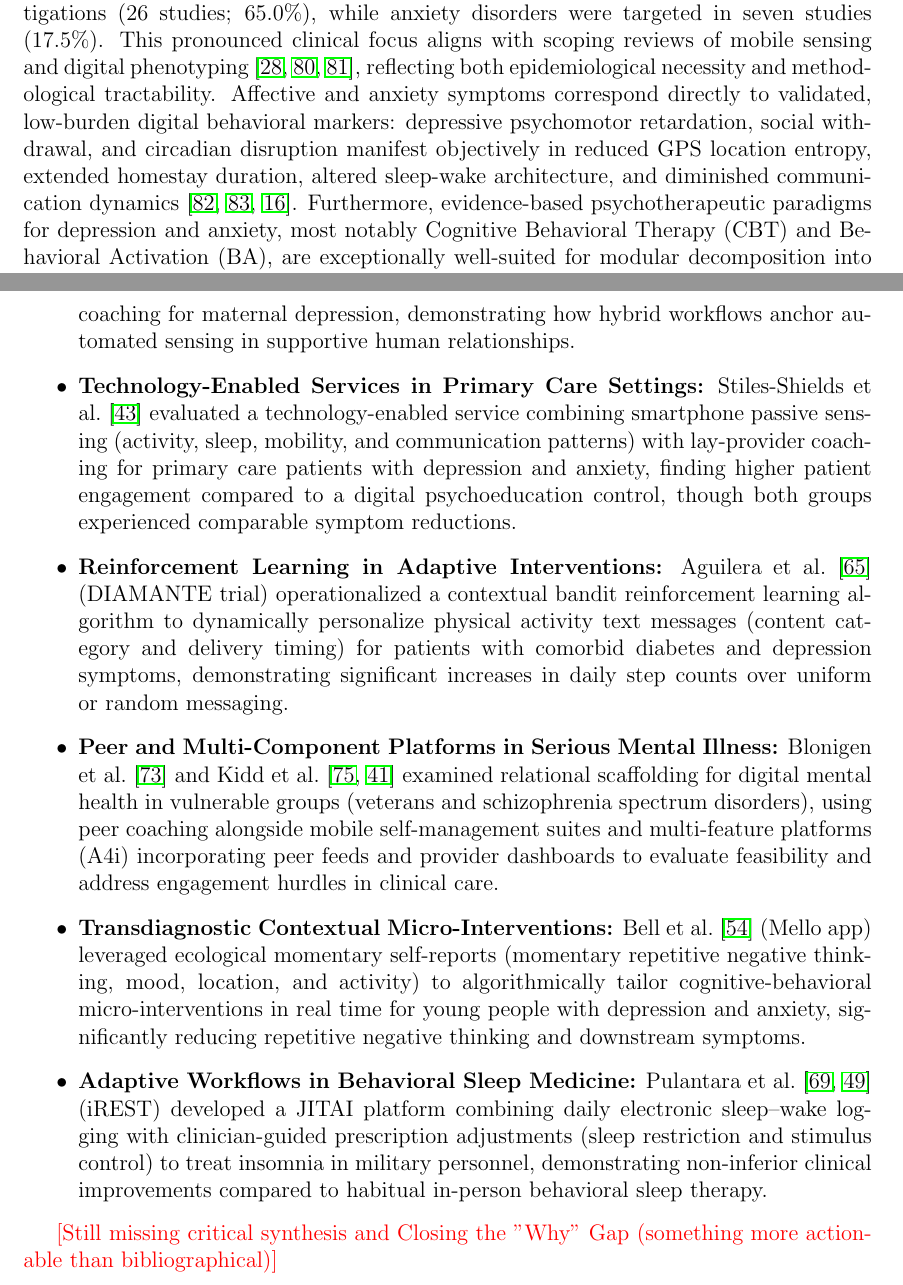
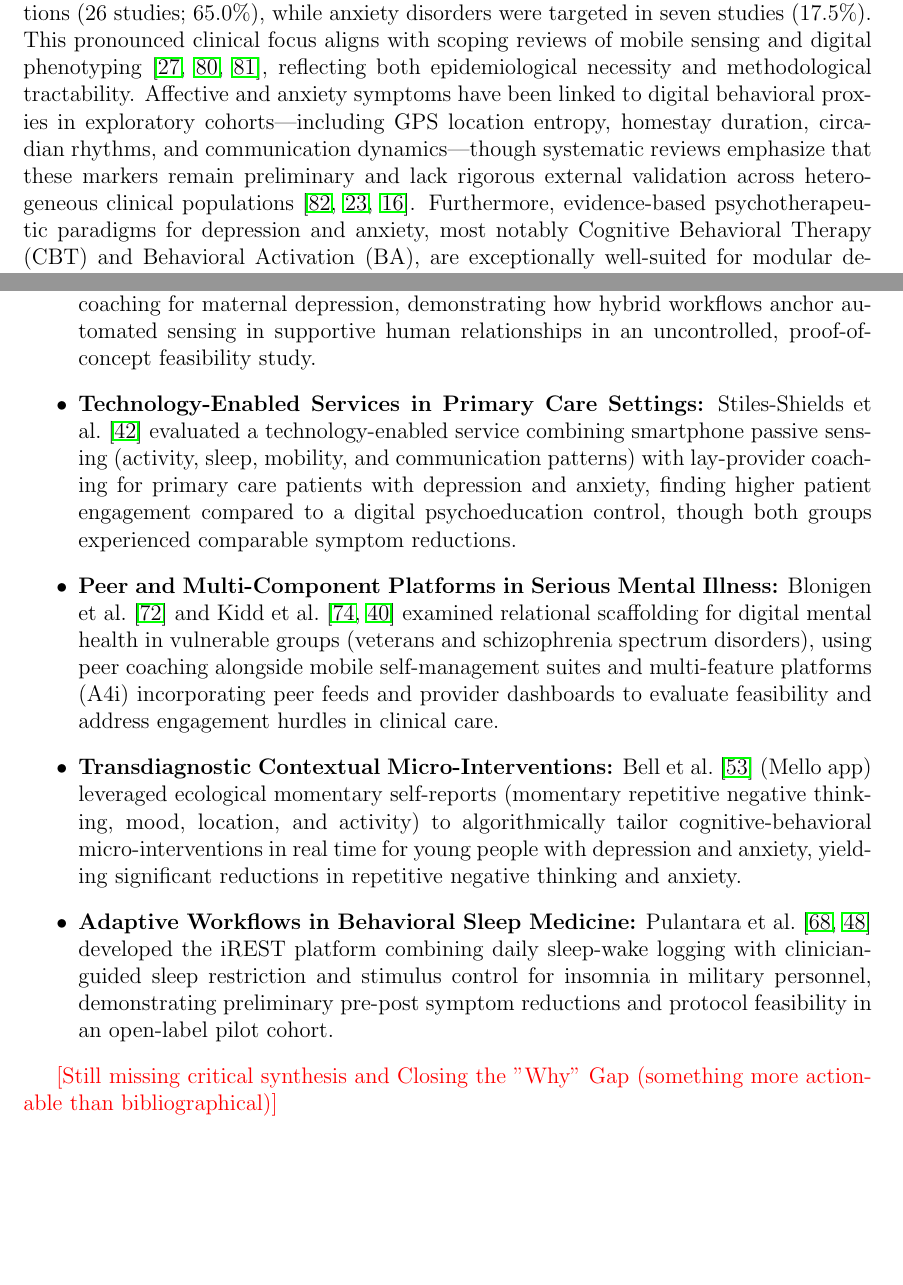
Before and after one commit to karkouri-zakaria/Systematic-review, a LaTeX paper (main.tex, which reads sections/04_discussion.tex): two parts of pages 17 and 22 of 43, joined at a grey line, cut so that both start at the same text, the shorter picture padded with empty space. Compiled offline with pdfLaTeX.

Commit message:
Updates from Overleaf

```diff
--- a/sections/04_discussion.tex
+++ b/sections/04_discussion.tex
@@ -12,3 +12,3 @@ The temporal trajectory of publications identified in this systematic review (Fi
 
-Regarding diagnostic targets (Q1), the eligible studies addressed nine distinct mental-health condition categories, with eight studies (20.0\%) targeting comorbid presentations, yielding 50 disorder assignments across the 40 included studies. The evidence base is heavily concentrated on internalizing conditions, with research focusing predominantly on depressive disorders alone (18 studies; 45.0\%), followed by interventions addressing depressive and anxiety disorders concurrently (6 studies; 15.0\%), as well as two multi-condition trials pairing depression with anxiety and substance-related disorders (1 study; 2.5\%) or with bipolar and somatic symptom disorders (1 study; 2.5\%). Consequently, depression represented a therapeutic target in nearly two-thirds of all included investigations (26 studies; 65.0\%), while anxiety disorders were targeted in seven studies (17.5\%). This pronounced clinical focus aligns with scoping reviews of mobile sensing and digital phenotyping \cite{choi2024digital, busshart2026digitalphenotyping, dumas2026digitalphenotyping}, reflecting both epidemiological necessity and methodological tractability. Affective and anxiety symptoms correspond directly to validated, low-burden digital behavioral markers: depressive psychomotor retardation, social withdrawal, and circadian disruption manifest objectively in reduced GPS location entropy, extended homestay duration, altered sleep-wake architecture, and diminished communication dynamics \cite{saeb2015mobilephone, deangel2022passivemonitoring, shen2025passive}. Furthermore, evidence-based psychotherapeutic paradigms for depression and anxiety, most notably Cognitive Behavioral Therapy (CBT) and Behavioral Activation (BA), are exceptionally well-suited for modular decomposition into ecologically situated micro-interventions, such as momentary cognitive reframing prompts or activity-scheduling nudges delivered during opportune contextual windows \cite{balaskas2021ecological, leaning2024smartphone, kang2026behavioralactivation}.
+Regarding diagnostic targets (Q1), the eligible studies addressed nine distinct mental-health condition categories, with eight studies (20.0\%) targeting comorbid presentations, yielding 50 disorder assignments across the 40 included studies. The evidence base is heavily concentrated on internalizing conditions, with research focusing predominantly on depressive disorders alone (18 studies; 45.0\%), followed by interventions addressing depressive and anxiety disorders concurrently (6 studies; 15.0\%), as well as two multi-condition trials pairing depression with anxiety and substance-related disorders (1 study; 2.5\%) or with bipolar and somatic symptom disorders (1 study; 2.5\%). Consequently, depression represented a therapeutic target in nearly two-thirds of all included investigations (26 studies; 65.0\%), while anxiety disorders were targeted in seven studies (17.5\%). This pronounced clinical focus aligns with scoping reviews of mobile sensing and digital phenotyping \cite{choi2024digital, busshart2026digitalphenotyping, dumas2026digitalphenotyping}, reflecting both epidemiological necessity and methodological tractability. Affective and anxiety symptoms have been linked to digital behavioral proxies in exploratory cohorts—including GPS location entropy, homestay duration, circadian rhythms, and communication dynamics—though systematic reviews emphasize that these markers remain preliminary and lack rigorous external validation across heterogeneous clinical populations \cite{saeb2015mobilephone, deangel2022passivemonitoring, shen2025passive}. Furthermore, evidence-based psychotherapeutic paradigms for depression and anxiety, most notably Cognitive Behavioral Therapy (CBT) and Behavioral Activation (BA), are exceptionally well-suited for modular decomposition into ecologically situated micro-interventions, such as momentary cognitive reframing prompts or activity-scheduling nudges delivered during opportune contextual windows \cite{balaskas2021ecological, leaning2024smartphone, kang2026behavioralactivation}.
 
@@ -46,12 +46,11 @@ This imperative for clinical governance is further reinforced by the prominent r
 
 Concrete exemplar architectures identified across our synthesized corpus illustrate these multi-faceted delivery paradigms:
 \begin{itemize}
-    \item \textbf{Multimodal Sensing and Collaborative Care:} Van Heerden et al.~\cite{vanheerden2024standstrong} (StandStrong) combined passive mobile and beacon sensing (GPS mobility, physical activity, speech, and mother--child proximity) with community-based lay counselor coaching for maternal depression, demonstrating how hybrid workflows anchor automated sensing in supportive human relationships.
+    \item \textbf{Multimodal Sensing and Collaborative Care:} Van Heerden et al.~\cite{vanheerden2024standstrong} (StandStrong) combined passive mobile and beacon sensing (GPS mobility, physical activity, speech, and mother-child proximity) with community-based lay counselor coaching for maternal depression, demonstrating how hybrid workflows anchor automated sensing in supportive human relationships in an uncontrolled, proof-of-concept feasibility study.
     \item \textbf{Technology-Enabled Services in Primary Care Settings:} Stiles-Shields et al.~\cite{stiles-shields2024personalsensing} evaluated a technology-enabled service combining smartphone passive sensing (activity, sleep, mobility, and communication patterns) with lay-provider coaching for primary care patients with depression and anxiety, finding higher patient engagement compared to a digital psychoeducation control, though both groups experienced comparable symptom reductions.
-    \item \textbf{Reinforcement Learning in Adaptive Interventions:} Aguilera et al.~\cite{aguilera2024diamante} (DIAMANTE trial) operationalized a contextual bandit reinforcement learning algorithm to dynamically personalize physical activity text messages (content category and delivery timing) for patients with comorbid diabetes and depression symptoms, demonstrating significant increases in daily step counts over uniform or random messaging.
     \item \textbf{Peer and Multi-Component Platforms in Serious Mental Illness:} Blonigen et al.~\cite{blonigen2023peersupported} and Kidd et al.~\cite{kidd2019app4independence, kidd2025appindependence} examined relational scaffolding for digital mental health in vulnerable groups (veterans and schizophrenia spectrum disorders), using peer coaching alongside mobile self-management suites and multi-feature platforms (A4i) incorporating peer feeds and provider dashboards to evaluate feasibility and address engagement hurdles in clinical care.
-    \item \textbf{Transdiagnostic Contextual Micro-Interventions:} Bell et al.~\cite{bell2023mello} (Mello app) leveraged ecological momentary self-reports (momentary repetitive negative thinking, mood, location, and activity) to algorithmically tailor cognitive-behavioral micro-interventions in real time for young people with depression and anxiety, significantly reducing repetitive negative thinking and downstream symptoms.
-    \item \textbf{Adaptive Workflows in Behavioral Sleep Medicine:} Pulantara et al.~\cite{pulantara2018irest, pulantara2018insomnia} (iREST) developed a JITAI platform combining daily electronic sleep--wake logging with clinician-guided prescription adjustments (sleep restriction and stimulus control) to treat insomnia in military personnel, demonstrating non-inferior clinical improvements compared to habitual in-person behavioral sleep therapy.
+    \item \textbf{Transdiagnostic Contextual Micro-Interventions:} Bell et al.~\cite{bell2023mello} (Mello app) leveraged ecological momentary self-reports (momentary repetitive negative thinking, mood, location, and activity) to algorithmically tailor cognitive-behavioral micro-interventions in real time for young people with depression and anxiety, yielding significant reductions in repetitive negative thinking and anxiety.
+    \item \textbf{Adaptive Workflows in Behavioral Sleep Medicine:} Pulantara et al.~\cite{pulantara2018irest, pulantara2018insomnia} developed the iREST platform combining daily sleep-wake logging with clinician-guided sleep restriction and stimulus control for insomnia in military personnel, demonstrating preliminary pre-post symptom reductions and protocol feasibility in an open-label pilot cohort.
 \end{itemize}
 
 
```
Also changed, not shown: references.bib (+1 -1 lines), sections/01_introduction.tex (+3 -3 lines), sections/04_discussion.tex (8 more changed lines).
